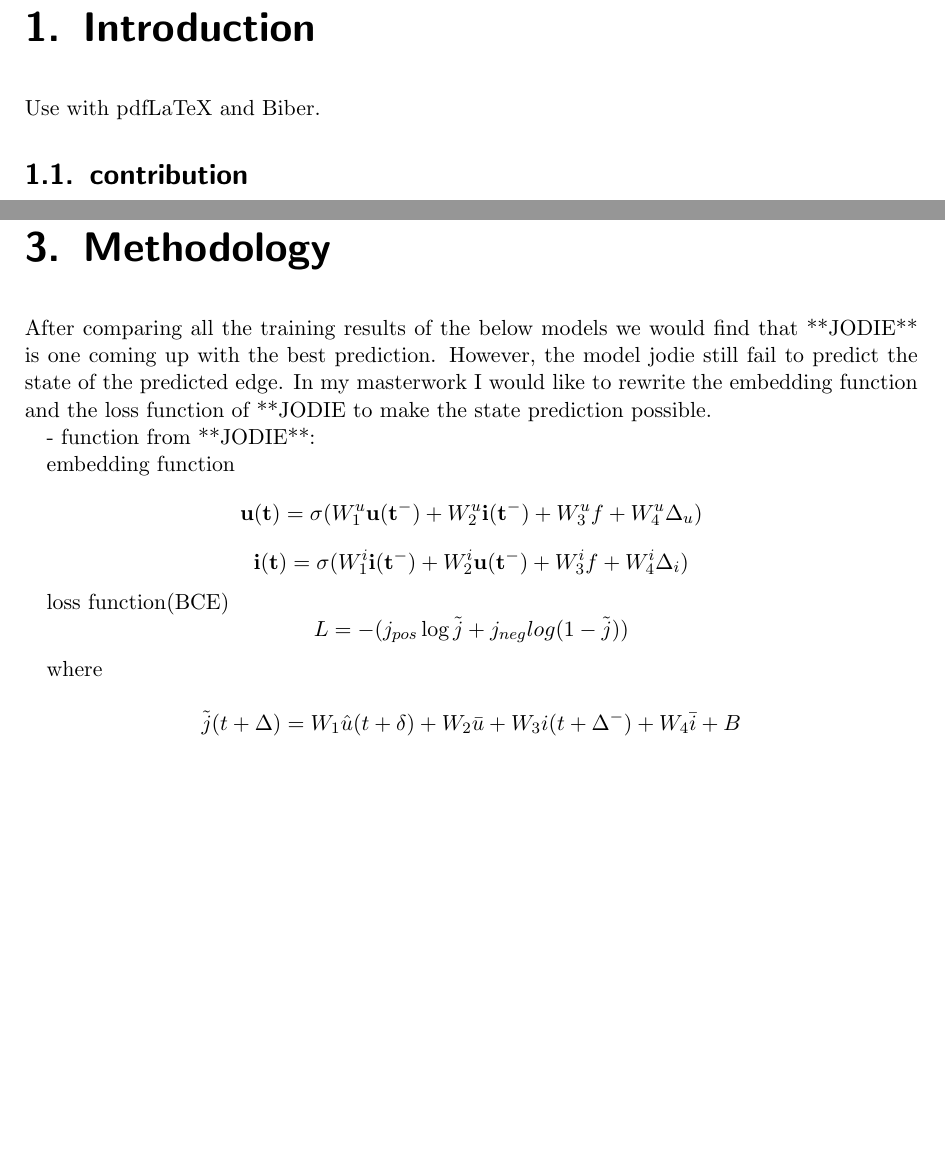
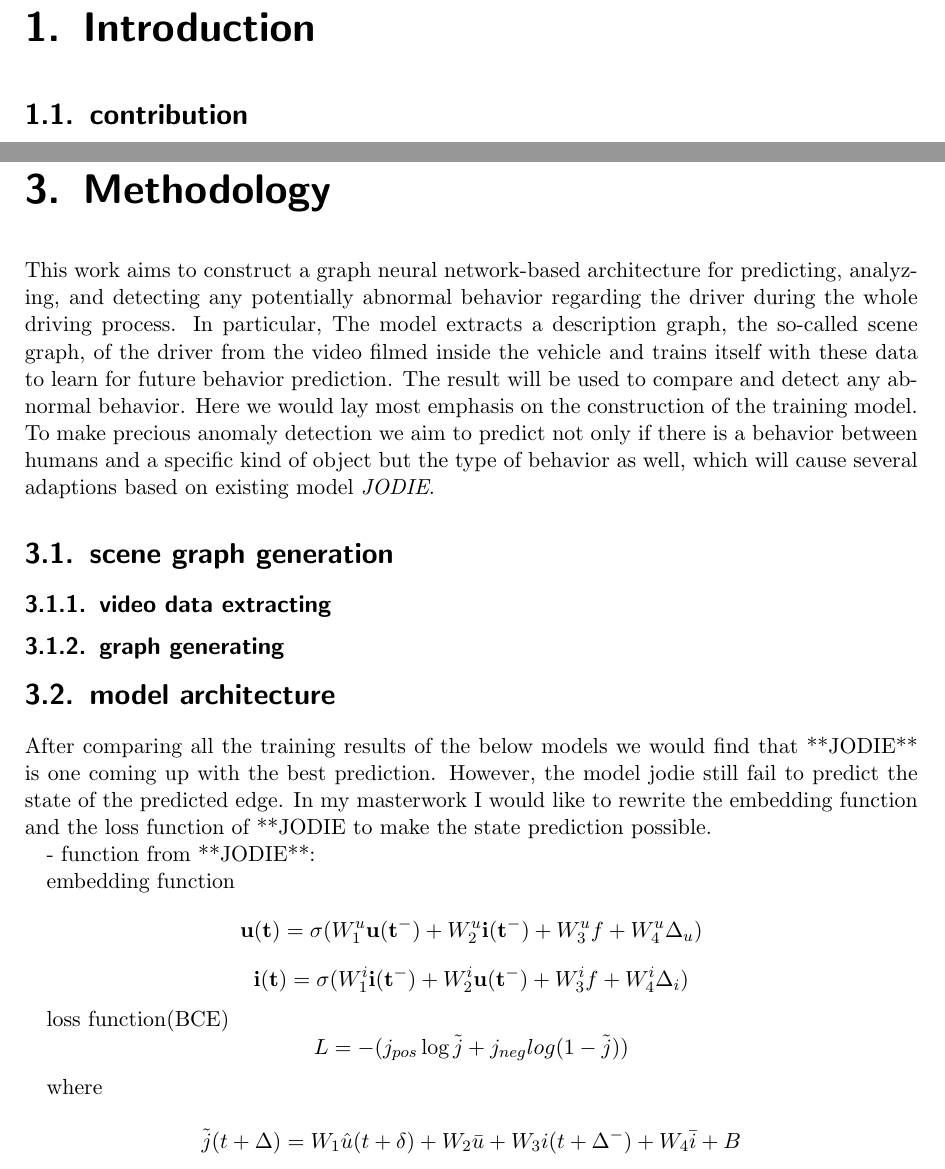
Before and after one commit to AnnaJiang1308/TUM-Thesis-for-Informatics-Template, a LaTeX thesis (main.tex, which reads chapters/01_introduction.tex, chapters/04_methodology.tex): two parts of pages 8 and 11 of 15 before the commit and two parts of pages 8 and 11 of 16 after it, joined at a grey line, cut so that both start at the same text, the shorter picture padded with empty space. Compiled offline with pdfLaTeX; a LaTeX package or settings file that is missing is left out.

Commit message:
Updates from Overleaf

```diff
--- a/chapters/01_introduction.tex
+++ b/chapters/01_introduction.tex
@@ -1,7 +1,7 @@
 % !TeX root = ../main.tex
 
 \chapter{Introduction}\label{chapter:introduction}
-Use with pdfLaTeX and Biber.
+
 
 \section{contribution}
 % Citation test (with Biber)~\parencite{latex}.
--- a/chapters/04_methodology.tex
+++ b/chapters/04_methodology.tex
@@ -1,4 +1,27 @@
 \chapter{Methodology}\label{chapter:methodology}
+
+This work aims to construct a graph neural network-based architecture for predicting, analyzing, and detecting any potentially abnormal behavior regarding the driver during the whole driving process. In particular, The model extracts a description graph, the so-called scene graph, of the driver from the video filmed inside the vehicle and trains itself with these data to learn for future behavior prediction. The result will be used to compare and detect any abnormal behavior. Here we would lay most emphasis on the construction of the training model. To make precious anomaly detection we aim to predict not only if there is a behavior between humans and a specific kind of object but the type of behavior as well, which will cause several adaptions based on existing model \textit{JODIE}.
+
+% advantage
+
+
+
+
+\section{scene graph generation}
+
+% here we generate the graph directly from table from the row data
+
+\subsection{video data extracting}
+\subsection{graph generating}
+% we classify and label the behavior with LLM
+
+\section{model architecture}
+% what is JODIE
+% how do we change the loss function
+% we training with the model adapted from JODIE
+
+
+
 After comparing all the training results of the below models we would find that **JODIE** is one coming up with the best prediction. However, the model jodie still fail to predict the state of the predicted edge.
 In my masterwork I would like to rewrite the embedding function and the loss function of **JODIE to make the state prediction possible.
 
@@ -10,7 +33,7 @@ $$ \mathbf{i(t)}=\sigma(W_1^i\mathbf{i(t^-)}+W_2^i\mathbf{u(t^-)}+W_3^if+W^i_4 \
 
 loss function(BCE)
 $$L=-(j_{pos}\log{\tilde{j}}+j_{neg}log(1-\tilde{j}))$$
-
+\bibliography{bibliography}
 where
 
 $$\tilde{j}(t+\Delta)=W_1\hat{u}(t+\delta)+W_2\bar{u}+W_3i(t+\Delta ^-)+W_4\bar{i}+B$$
```
Also changed, not shown: chapters/04_methodology.tex (2 more changed lines).
